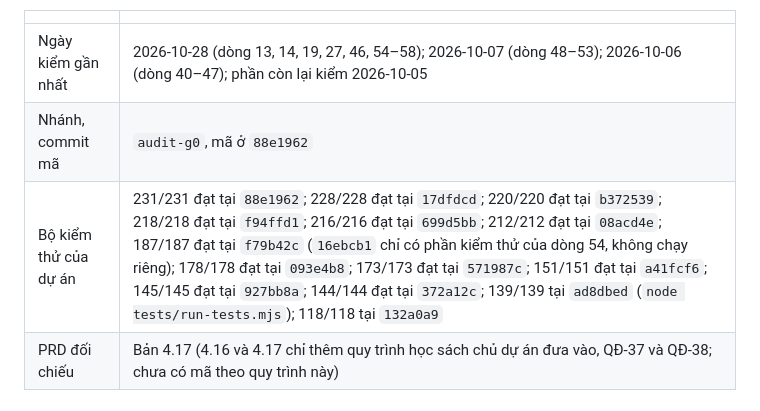
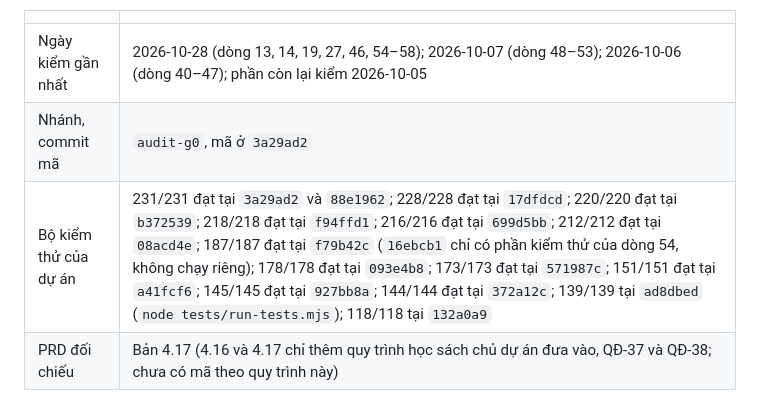
Before and after one commit to tuyenht/NgayTot, a Markdown page: docs/HIEN-TRANG.md, the part around one of its changes. Rendered like a GitHub page.

```diff
--- a/docs/HIEN-TRANG.md
+++ b/docs/HIEN-TRANG.md
@@ -11,8 +11,8 @@ Tệp này ghi mã nguồn hiện đáp ứng `PRD-LICH-VIET-CORE-2026.md` tới
 | | |
 | --- | --- |
 | Ngày kiểm gần nhất | 2026-10-28 (dòng 13, 14, 19, 27, 46, 54–58); 2026-10-07 (dòng 48–53); 2026-10-06 (dòng 40–47); phần còn lại kiểm 2026-10-05 |
-| Nhánh, commit mã | `audit-g0`, mã ở `88e1962` |
-| Bộ kiểm thử của dự án | 231/231 đạt tại `88e1962`; 228/228 đạt tại `17dfdcd`; 220/220 đạt tại `b372539`; 218/218 đạt tại `f94ffd1`; 216/216 đạt tại `699d5bb`; 212/212 đạt tại `08acd4e`; 187/187 đạt tại `f79b42c` (`16ebcb1` chỉ có phần kiểm thử của dòng 54, không chạy riêng); 178/178 đạt tại `093e4b8`; 173/173 đạt tại `571987c`; 151/151 đạt tại `a41fcf6`; 145/145 đạt tại `927bb8a`; 144/144 đạt tại `372a12c`; 139/139 tại `ad8dbed` (`node tests/run-tests.mjs`); 118/118 tại `132a0a9` |
+| Nhánh, commit mã | `audit-g0`, mã ở `3a29ad2` |
+| Bộ kiểm thử của dự án | 231/231 đạt tại `3a29ad2` và `88e1962`; 228/228 đạt tại `17dfdcd`; 220/220 đạt tại `b372539`; 218/218 đạt tại `f94ffd1`; 216/216 đạt tại `699d5bb`; 212/212 đạt tại `08acd4e`; 187/187 đạt tại `f79b42c` (`16ebcb1` chỉ có phần kiểm thử của dòng 54, không chạy riêng); 178/178 đạt tại `093e4b8`; 173/173 đạt tại `571987c`; 151/151 đạt tại `a41fcf6`; 145/145 đạt tại `927bb8a`; 144/144 đạt tại `372a12c`; 139/139 tại `ad8dbed` (`node tests/run-tests.mjs`); 118/118 tại `132a0a9` |
 | PRD đối chiếu | Bản 4.17 (4.16 và 4.17 chỉ thêm quy trình học sách chủ dự án đưa vào, QĐ-37 và QĐ-38; chưa có mã theo quy trình này) |
 
 ## Giai đoạn
```
Also changed, not shown: other parts of docs/HIEN-TRANG.md (+1 -1 lines), docs/QUYET-DINH.md (+2 -1 lines).
